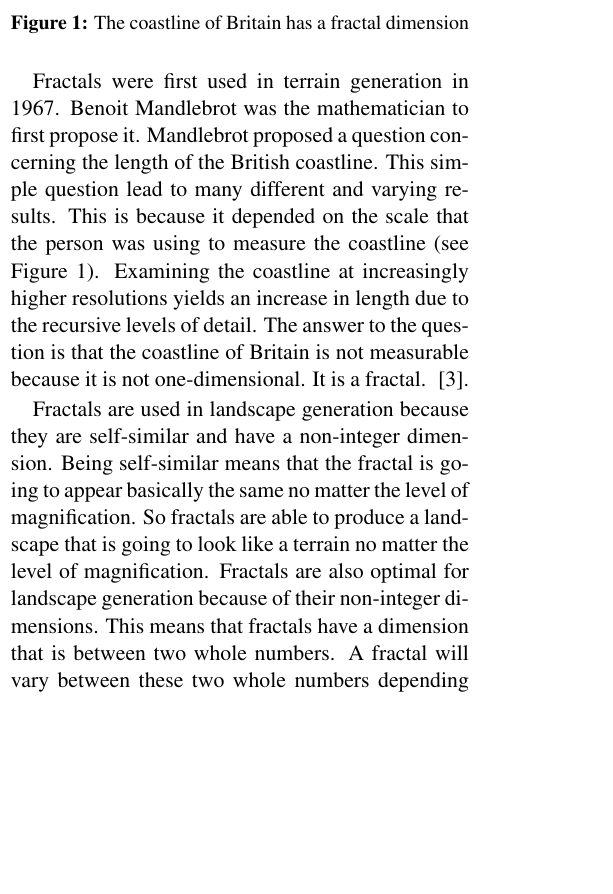
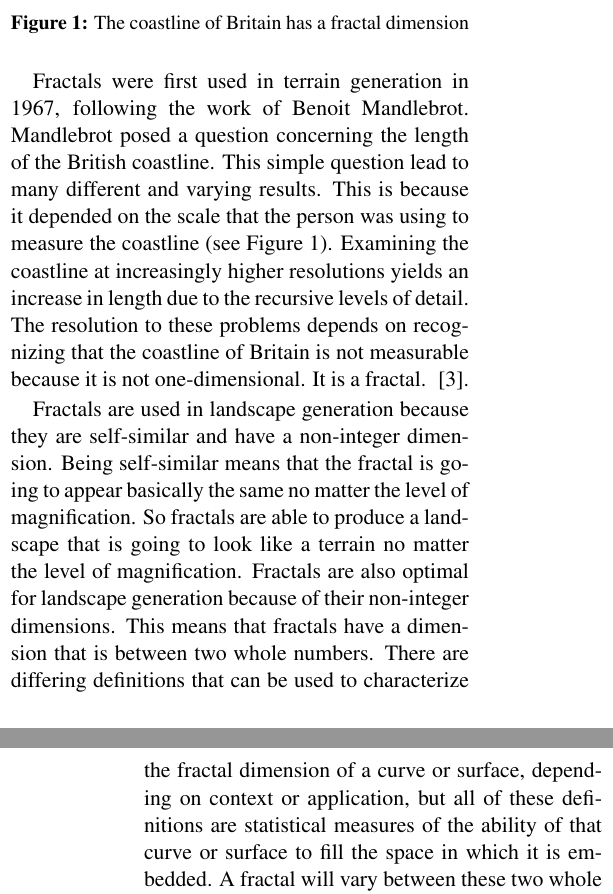
Before and after one commit to elfprince13/Math-Seminar-Project--Terrain-Generation, a LaTeX paper (paper/terrain.tex): part of one column of page 1 of 7 before the commit and two parts of the columns of pages 1 and 2 of 7 after it, the two joined at a grey line, cut so that both start at the same text, the shorter picture padded with empty space. Compiled offline with pdfLaTeX; the source files are stored in an older character set and shown here as Unicode.

Commit message:
Fixed up fractal dimension definition and minor grammar issues

```diff
--- a/paper/terrain.tex
+++ b/paper/terrain.tex
@@ -43,19 +42,21 @@
 	\caption{The coastline of Britain has a fractal dimension}
 	\label{fig:britcoast}
 	\end{figure}
-	Fractals were first used in terrain generation in 1967. Benoit Mandlebrot was the mathematician to first propose it.
-	Mandlebrot proposed a question concerning the length of the British coastline.  This simple question
+	Fractals were first used in terrain generation in 1967, following the work of Benoit Mandlebrot.
+	Mandlebrot posed a question concerning the length of the British coastline.  This simple question
 	lead to many different and varying results. This is because it depended on the scale that the person was using to measure the
 	coastline (see Figure \ref{fig:britcoast}). Examining the coastline at increasingly higher resolutions yields an increase in
-	length due to the recursive levels of detail. The answer to the question is that the coastline of Britain is not measurable because
+	length due to the recursive levels of detail. The resolution to these problems depends on recognizing that the coastline of Britain is not measurable because
 	it is not one-dimensional. It is a fractal. ~\cite{Mandelbrot}.
 
 	Fractals are used in landscape generation because they are self-similar and have a non-integer dimension. Being self-similar means
 	that the fractal is going to appear basically the same no matter the level of magnification. So fractals are able to produce a landscape
 	that is going to look like a terrain no matter the level of magnification. Fractals are also optimal for landscape generation because of
-	their non-integer dimensions. This means that fractals have a dimension that is between two whole numbers. A fractal will vary between
-	these two whole numbers depending on how much space it needs as it twists and curves. This means that a fractal that is closing in on
-	two dimensions is going to appear as a large hill with small mounds and a fractal approaching three dimensions is going to resemble a
+	their non-integer dimensions. This means that fractals have a dimension that is between two whole numbers.
+	There are differing definitions that can be used to characterize the fractal dimension of a curve or surface, depending on context or
+	application, but all of these definitions are statistical measures of the ability of that curve or surface to fill the space in which
+	it is embedded. A fractal will vary between these two whole numbers depending on how much space it needs as it twists and curves.
+	This means that a fractal that is closing in on two dimensions is going to appear as a large hill with small mounds and a fractal approaching three dimensions is going to resemble a
 	rougher terrain with slightly smaller hills. ~\cite{Mandelbrot}.
 
 	\S \ref{sec:midpoint} explores the Midpoint Displacement Algorithm. The algorithm is the simplest algorithm for generating terrain.
```
Also changed, not shown: paper/terrain.tex (7 more changed lines).
